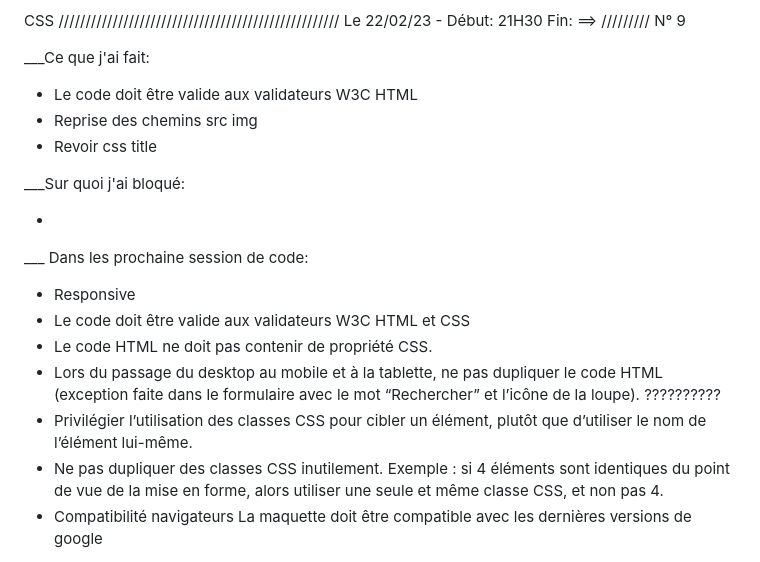
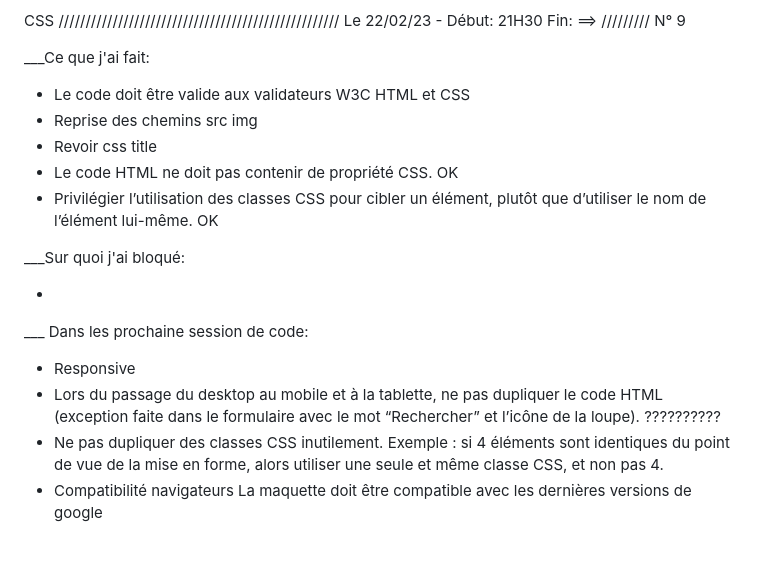
Before and after one commit to GuillaumeGiordano/giordanoguillaume_2_022023, a Markdown page: README.md, the part around the change. GitHub-like rendering.

Commit message:
Session N°9

```diff
--- a/README.md
+++ b/README.md
@@ -154,9 +154,12 @@ CSS //////////////////////////////////////////////////// Le 22/02/23 - Début: 2
 
 \_\_\_Ce que j'ai fait:
 
-- Le code doit être valide aux validateurs W3C HTML
+- Le code doit être valide aux validateurs W3C HTML et CSS
 - Reprise des chemins src img
 - Revoir css title
+- Le code HTML ne doit pas contenir de propriété CSS. OK
+- Privilégier l’utilisation des classes CSS pour cibler un élément, plutôt que d’utiliser
+  le nom de l’élément lui-même. OK
 
 \_\_\_Sur quoi j'ai bloqué:
 
@@ -165,13 +168,9 @@ CSS //////////////////////////////////////////////////// Le 22/02/23 - Début: 2
 \_\_\_ Dans les prochaine session de code:
 
 - Responsive
-- Le code doit être valide aux validateurs W3C HTML et CSS
-- Le code HTML ne doit pas contenir de propriété CSS.
 - Lors du passage du desktop au mobile et à la tablette, ne pas dupliquer le code
   HTML (exception faite dans le formulaire avec le mot “Rechercher” et l’icône de la
   loupe). ??????????
-- Privilégier l’utilisation des classes CSS pour cibler un élément, plutôt que d’utiliser
-  le nom de l’élément lui-même.
 - Ne pas dupliquer des classes CSS inutilement. Exemple : si 4 éléments sont
   identiques du point de vue de la mise en forme, alors utiliser une seule et même
   classe CSS, et non pas 4.
```
